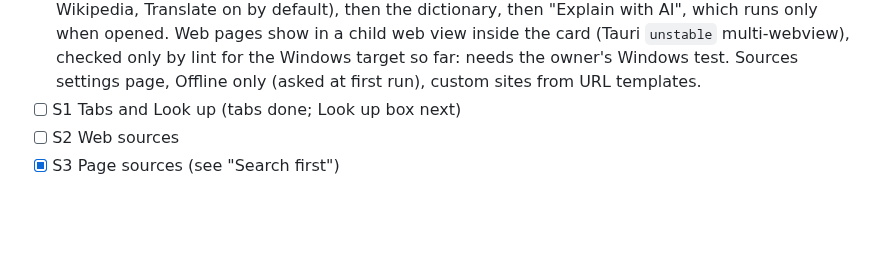
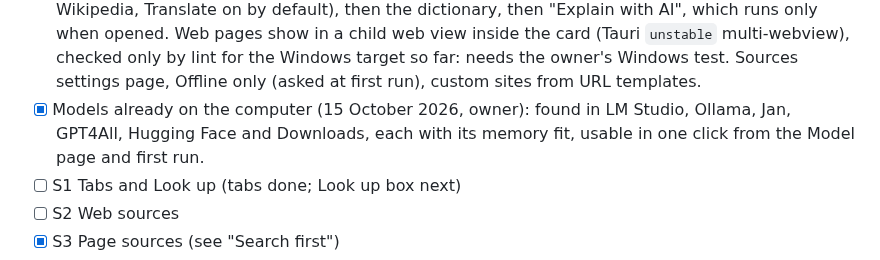
Before and after one commit to omikhan4901/text_explainer, a Markdown page: docs/PROGRESS.md, the part around the change. Drawn GitHub-style; blank space fills up the shorter version.

```diff
--- a/docs/PROGRESS.md
+++ b/docs/PROGRESS.md
@@ -49,6 +49,9 @@ AI Translate and the offline dictionary. Desktop software only, never a browser
       inside the card (Tauri `unstable` multi-webview), checked only by lint for the
       Windows target so far: needs the owner's Windows test. Sources settings page,
       Offline only (asked at first run), custom sites from URL templates.
+- [x] Models already on the computer (15 October 2026, owner): found in LM Studio,
+      Ollama, Jan, GPT4All, Hugging Face and Downloads, each with its memory fit, usable
+      in one click from the Model page and first run.
 - [ ] S1 Tabs and Look up (tabs done; Look up box next)
 - [ ] S2 Web sources
 - [x] S3 Page sources (see "Search first")
```
Also changed, not shown: README.md (+4 -2 lines), docs/GUIDE.md (+11 -0 lines), docs/screenshots/main-firstrun-model-light.png, 12 other files.
